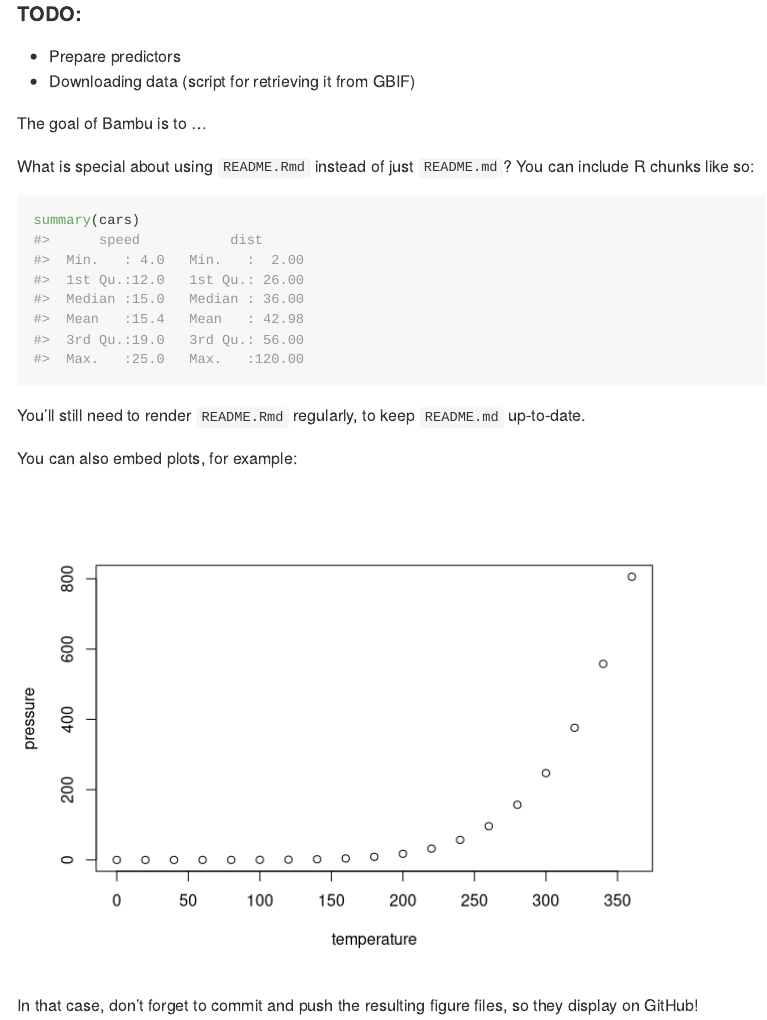
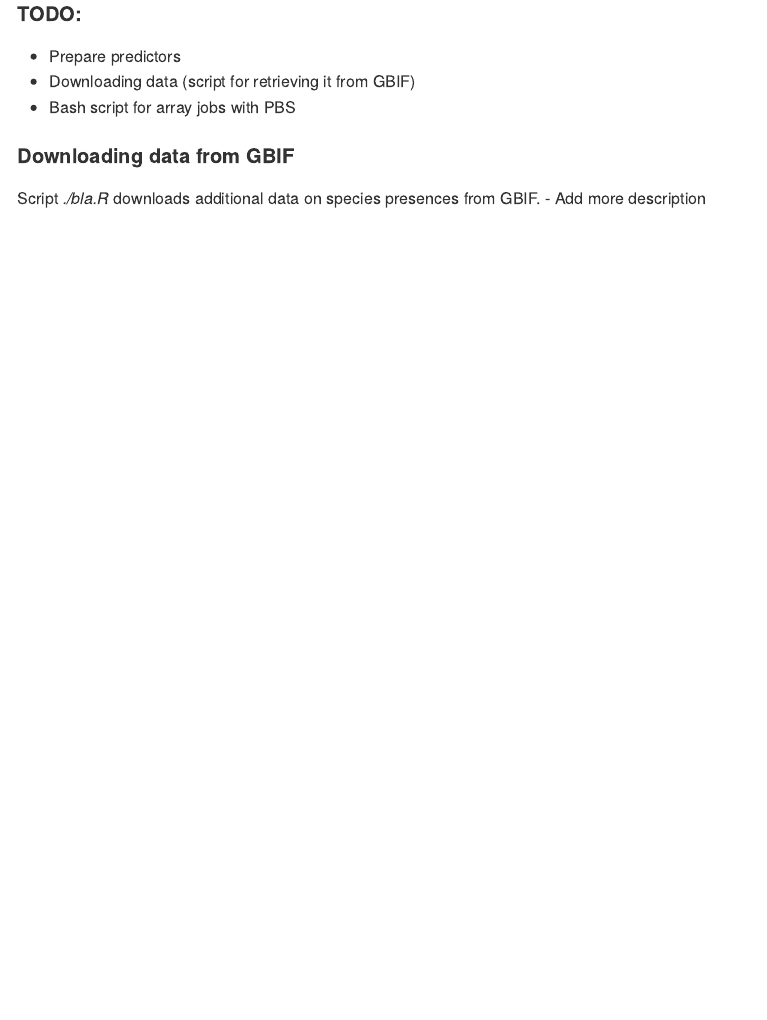
Before and after one commit to MirzaCengic/bambu, an R Markdown document (README.Rmd): the page in a window 1100 px wide, from 260 px down. Rendered offline with R 4.5, knitr and Pandoc, with nearby package versions.

Commit message:
github readme with markdown

````diff
--- a/README.Rmd
+++ b/README.Rmd
@@ -19,25 +19,16 @@ git clone https://github.com/mirzacengic/bambu
 ```
 
 
+
+
 #### TODO:
 
 - Prepare predictors
 - Downloading data (script for retrieving it from GBIF)
+- Bash script for array jobs with PBS
 
-The goal of Bambu is to ...
 
-What is special about using `README.Rmd` instead of just `README.md`? You can include R chunks like so:
+#### Downloading data from GBIF
 
-```{r cars}
-summary(cars)
-```
-
-You'll still need to render `README.Rmd` regularly, to keep `README.md` up-to-date.
-
-You can also embed plots, for example:
-
-```{r pressure, echo = FALSE}
-plot(pressure)
-```
-
-In that case, don't forget to commit and push the resulting figure files, so they display on GitHub!
+Script *./bla.R* downloads additional data on species presences from GBIF.
+- Add more description
````
Also changed, not shown: README.md (added), 1 other file.
